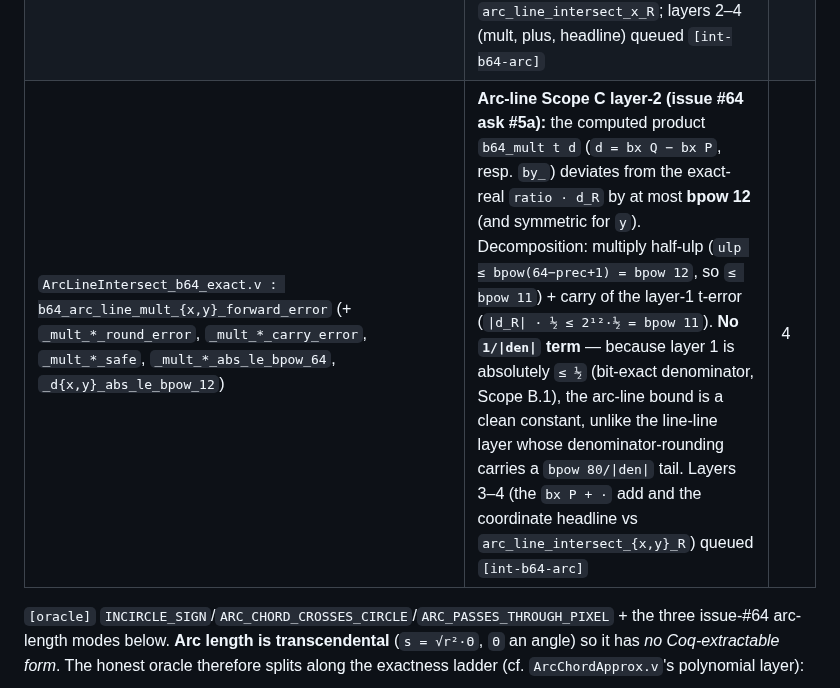
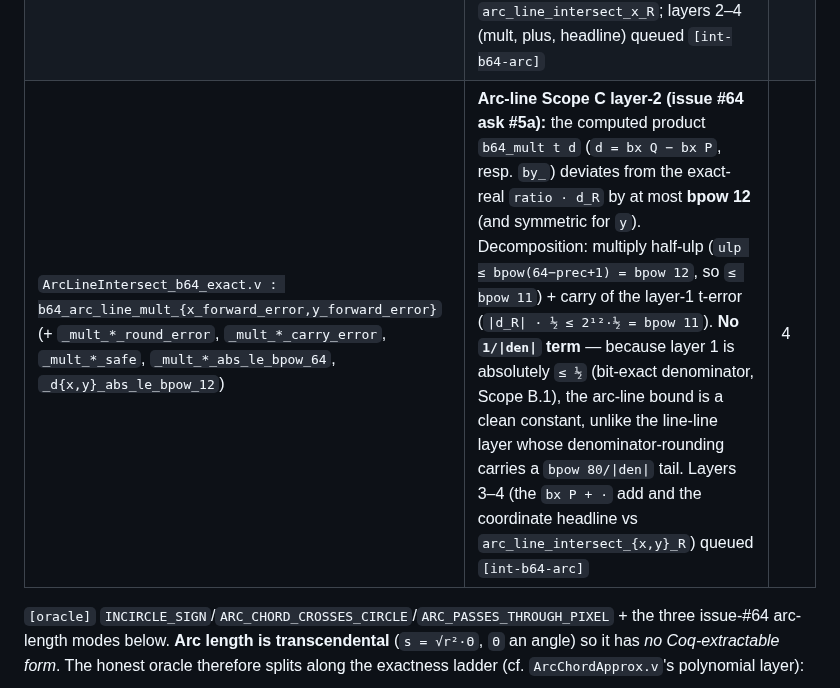
Before and after one commit to grootstebozewolf/NetTopologySuite.Proofs, a Markdown page: docs/verified-claims.md, the part around the change. Drawn GitHub-style.

Commit message:
Fix validate-claims orphan: brace shorthand must end the token
scripts/validate-claims.sh expands `<stem>_{a,b}` by dropping everything
after the closing brace, so `b64_arc_line_mult_{x,y}_forward_error` was
read as the orphans b64_arc_line_mult_x / _y. Move the distinct suffixes
inside the brace -> b64_arc_line_mult_{x_forward_error,y_forward_error},
which expands to the real theorem names.

https://claude.ai/code/session_01TLxvvKJ2K9chSHi5iGbivt

```diff
--- a/docs/verified-claims.md
+++ b/docs/verified-claims.md
@@ -224,7 +224,7 @@ vacuous. See [`docs/jct-vacuity-finding.md`](jct-vacuity-finding.md) and
 | `ArcLineIntersect_b64_exact.v : b64_arc_line_den_exact` (+ `_den_nonzero`) | **Arc-line Scope B.1 (issue #64 ask #5a):** the division denominator `den = sP − sQ` is computed **bit-exactly** (`= inCircle_R_BP S M E P − inCircle_R_BP S M E Q`, finite) — both inCircle values are integers `≤ 2⁵²` so the difference `≤ 2⁵³ = 2^prec` is exact — and is nonzero exactly under the safety predicate. The denominator round-chain gate; uses the new `b64_inCircle_finite_for_small_int`. Division/mult/add round-chain (Scope B.2) now landed (see next row); forward-error (Scope C) remains queued `[int-b64-arc]` | 4 |
 | `ArcLineIntersect_b64_exact.v : b64_arc_line_intersect_point_{x,y}_round_chain` | **Arc-line Scope B.2 (issue #64 ask #5a):** the *full* coordinate round-chain identity — `B2R (b64_arc_line_intersect_point_x …) = round(B2R(bx P) + round(round(sP/(sP−sQ)) · (B2R(bx Q) − B2R(bx P))))` (and symmetric for `y`). Each binary64 step is pinned to its IEEE-754 rounding of the exact-real operands: the integer-exact prefix (`sP`, `den`, `dx`/`dy` from Scope A/B.1) feeds a `div → mult → plus` chain, each discharged via `b64_{div,mult,plus}_correct` with magnitude gates (`\|sP\| ≤ 2⁵²`, `\|den\| ≥ 1`, `\|dx\| ≤ 2¹²`, `t·dx ≤ 2⁶⁴`, sum `≤ 2⁶⁵ < 2^emax`). This is the exact statement of *what the float intersection computes* — the launch point for the Scope C forward-error bound `[int-b64-arc]` | 4 |
 | `ArcLineIntersect_b64_exact.v : b64_arc_line_t_forward_error` (+ `_t_round`, `_t_abs_le_bpow_52`, `arc_line_ratio_abs_le_52`) | **Arc-line Scope C layer-1 (issue #64 ask #5a):** the computed division parameter `t = b64_div sP den` deviates from the *exact-real* ratio `sP_R/(sP_R−sQ_R)` by at most **½** — a single division half-ulp. Because the denominator is **bit-exact** (Scope B.1), there is *no* denominator-carryover error (unlike the line-line layer 1, which rounds its own denominator). Derivation: `\|sP_R\| ≤ 2⁵²`, `\|den_R\| ≥ 1` ⇒ `\|ratio\| ≤ 2⁵²` ⇒ `ulp(round ratio) ≤ bpow 0 = 1` ⇒ half-ulp `≤ ½`. First layer of the Scope C forward-error cascade against `arc_line_intersect_x_R`; layers 2–4 (mult, plus, headline) queued `[int-b64-arc]` | 4 |
-| `ArcLineIntersect_b64_exact.v : b64_arc_line_mult_{x,y}_forward_error` (+ `_mult_*_round_error`, `_mult_*_carry_error`, `_mult_*_safe`, `_mult_*_abs_le_bpow_64`, `_d{x,y}_abs_le_bpow_12`) | **Arc-line Scope C layer-2 (issue #64 ask #5a):** the computed product `b64_mult t d` (`d = bx Q − bx P`, resp. `by_`) deviates from the exact-real `ratio · d_R` by at most **bpow 12** (and symmetric for `y`). Decomposition: multiply half-ulp (`ulp ≤ bpow(64−prec+1) = bpow 12`, so `≤ bpow 11`) + carry of the layer-1 t-error (`\|d_R\| · ½ ≤ 2¹²·½ = bpow 11`). **No `1/\|den\|` term** — because layer 1 is absolutely `≤ ½` (bit-exact denominator, Scope B.1), the arc-line bound is a clean constant, unlike the line-line layer whose denominator-rounding carries a `bpow 80/\|den\|` tail. Layers 3–4 (the `bx P + ·` add and the coordinate headline vs `arc_line_intersect_{x,y}_R`) queued `[int-b64-arc]` | 4 |
+| `ArcLineIntersect_b64_exact.v : b64_arc_line_mult_{x_forward_error,y_forward_error}` (+ `_mult_*_round_error`, `_mult_*_carry_error`, `_mult_*_safe`, `_mult_*_abs_le_bpow_64`, `_d{x,y}_abs_le_bpow_12`) | **Arc-line Scope C layer-2 (issue #64 ask #5a):** the computed product `b64_mult t d` (`d = bx Q − bx P`, resp. `by_`) deviates from the exact-real `ratio · d_R` by at most **bpow 12** (and symmetric for `y`). Decomposition: multiply half-ulp (`ulp ≤ bpow(64−prec+1) = bpow 12`, so `≤ bpow 11`) + carry of the layer-1 t-error (`\|d_R\| · ½ ≤ 2¹²·½ = bpow 11`). **No `1/\|den\|` term** — because layer 1 is absolutely `≤ ½` (bit-exact denominator, Scope B.1), the arc-line bound is a clean constant, unlike the line-line layer whose denominator-rounding carries a `bpow 80/\|den\|` tail. Layers 3–4 (the `bx P + ·` add and the coordinate headline vs `arc_line_intersect_{x,y}_R`) queued `[int-b64-arc]` | 4 |
 
 `[oracle]` `INCIRCLE_SIGN`/`ARC_CHORD_CROSSES_CIRCLE`/`ARC_PASSES_THROUGH_PIXEL` +
 the three issue-#64 arc-length modes below.
```
